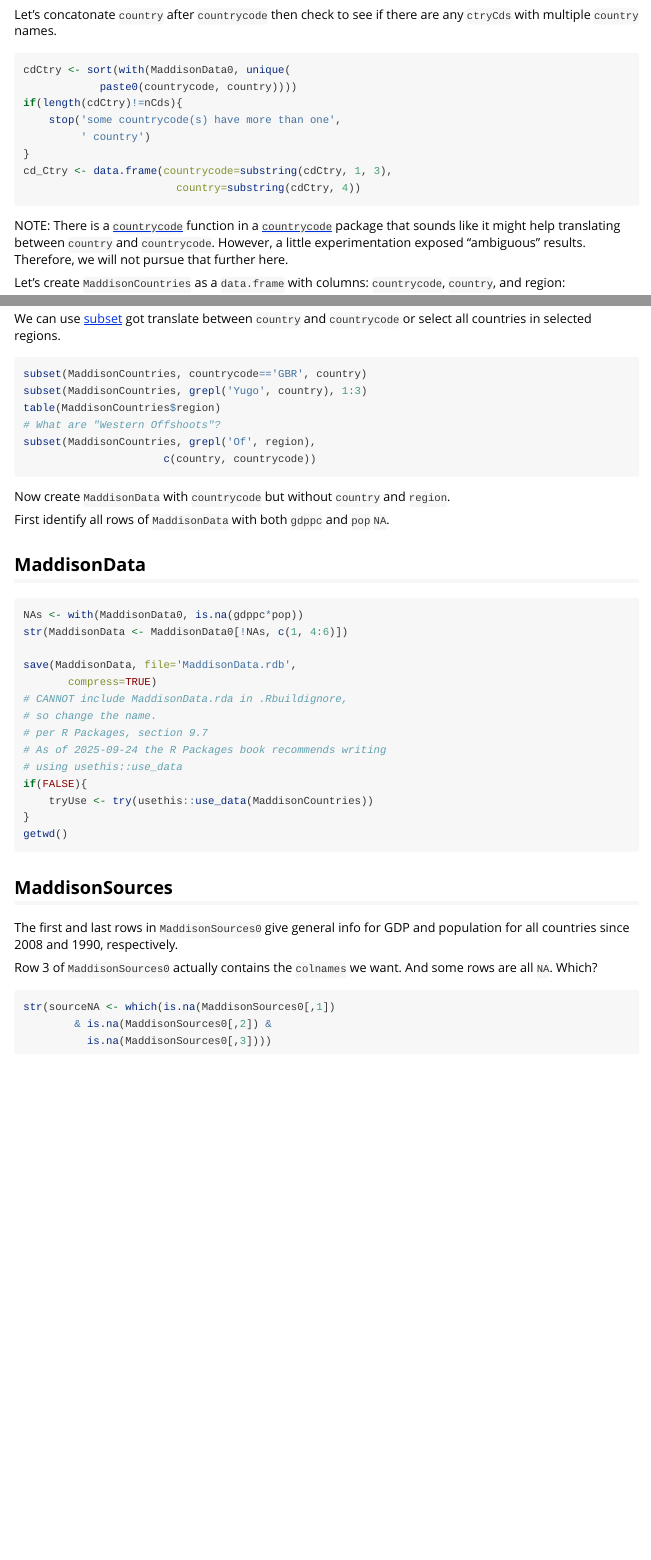
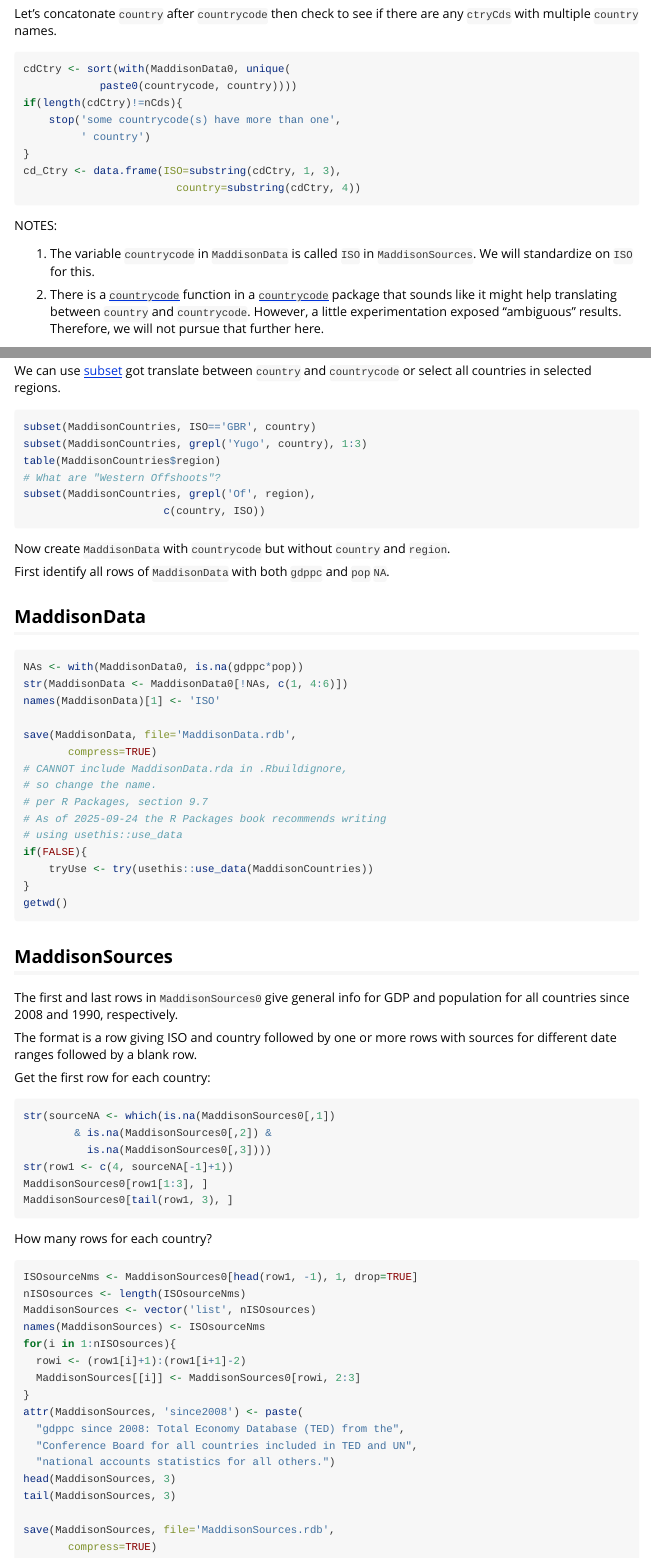
Before and after one commit to sbgraves237/SS4Maddison, an R Markdown document (vignettes/updateMaddisonData.Rmd): the page in a window 1100 px wide, from 1760 px down, and a second part further down, joined at a grey line. Rendered offline with R 4.5, knitr and Pandoc, with nearby package versions.

Commit message:
add MaddisonSources

````diff
--- a/vignettes/updateMaddisonData.Rmd
+++ b/vignettes/updateMaddisonData.Rmd
@@ -87,11 +87,15 @@ if(length(cdCtry)!=nCds){
     stop('some countrycode(s) have more than one',
          ' country')
 }
-cd_Ctry <- data.frame(countrycode=substring(cdCtry, 1, 3),
+cd_Ctry <- data.frame(ISO=substring(cdCtry, 1, 3),
                         country=substring(cdCtry, 4))
 ```
 
-NOTE: There is a [`countrycode`](https://search.r-project.org/CRAN/refmans/countrycode/html/countrycode.html) function in a [`countrycode`](https://search.r-project.org/CRAN/refmans/countrycode/html/00Index.html) package that sounds like it might help translating between `country` and `countrycode`. However, a little experimentation exposed "ambiguous" results. Therefore, we will not pursue that further here.
+NOTES:
+
+1. The variable `countrycode` in `MaddisonData` is called `ISO` in `MaddisonSources`. We will standardize on `ISO` for this.
+
+2. There is a [`countrycode`](https://search.r-project.org/CRAN/refmans/countrycode/html/countrycode.html) function in a [`countrycode`](https://search.r-project.org/CRAN/refmans/countrycode/html/00Index.html) package that sounds like it might help translating between `country` and `countrycode`. However, a little experimentation exposed "ambiguous" results. Therefore, we will not pursue that further here.
 
 Let's create `MaddisonCountries` as a `data.frame` with columns: `countrycode`, `country`, and region:
 
@@ -114,17 +118,17 @@ if(FALSE){
 getwd()
 ```
 
-This saves `MaddisonCountries` in MaddisonCountries.rda` in the working directory. To include that in the package, copy or move that file into the `data` subdirectory of the package.
+This saves `MaddisonCountries` in `MaddisonCountries.rda` in the working directory. To include that in the package, copy or move that file into the `data` subdirectory of the package.
 
 We can use [subset](https://www.rdocumentation.org/packages/base/versions/3.6.2/topics/subset) got translate between `country` and `countrycode` or select all countries in selected regions.
 
 ```{r subset, eval=foundData}
-subset(MaddisonCountries, countrycode=='GBR', country)
+subset(MaddisonCountries, ISO=='GBR', country)
 subset(MaddisonCountries, grepl('Yugo', country), 1:3)
 table(MaddisonCountries$region)
 # What are "Western Offshoots"?
 subset(MaddisonCountries, grepl('Of', region),
-                      c(country, countrycode))
+                      c(country, ISO))
 ```
 
 Now create `MaddisonData` with `countrycode` but without `country` and `region`.
@@ -136,6 +140,7 @@ First identify all rows of `MaddisonData` with both `gdppc` and `pop` `NA`.
 ```{r MaddisonData, eval=foundData}
 NAs <- with(MaddisonData0, is.na(gdppc*pop))
 str(MaddisonData <- MaddisonData0[!NAs, c(1, 4:6)])
+names(MaddisonData)[1] <- 'ISO'
 
 save(MaddisonData, file='MaddisonData.rdb',
        compress=TRUE)
@@ -155,10 +160,37 @@ getwd()
 
 The first and last rows in `MaddisonSources0` give general info for GDP and population for all countries since 2008 and 1990, respectively.
 
-Row 3 of `MaddisonSources0` actually contains the `colnames` we want. And some rows are all `NA`. Which?
+The format is a row giving ISO and country followed by one or more rows with sources for different date ranges followed by a blank row.
+
+Get the first row for each country:
 
 ```{r checkSources, eval=foundData}
 str(sourceNA <- which(is.na(MaddisonSources0[,1])
         & is.na(MaddisonSources0[,2]) &
           is.na(MaddisonSources0[,3])))
+str(row1 <- c(4, sourceNA[-1]+1))
+MaddisonSources0[row1[1:3], ]
+MaddisonSources0[tail(row1, 3), ]
 ```
+
+How many rows for each country?
+
+```{r countryRows, eval=foundData}
+ISOsourceNms <- MaddisonSources0[head(row1, -1), 1, drop=TRUE]
+nISOsources <- length(ISOsourceNms)
+MaddisonSources <- vector('list', nISOsources)
+names(MaddisonSources) <- ISOsourceNms
+for(i in 1:nISOsources){
+  rowi <- (row1[i]+1):(row1[i+1]-2)
+  MaddisonSources[[i]] <- MaddisonSources0[rowi, 2:3]
+}
+attr(MaddisonSources, 'since2008') <- paste(
+  "gdppc since 2008: Total Economy Database (TED) from the",
+  "Conference Board for all countries included in TED and UN",
+  "national accounts statistics for all others.")
+head(MaddisonSources, 3)
+tail(MaddisonSources, 3)
+
+save(MaddisonSources, file='MaddisonSources.rdb',
+       compress=TRUE)
+```
````
Also changed, not shown: vignettes/updateMaddisonData.Rmd (6 more changed lines).
